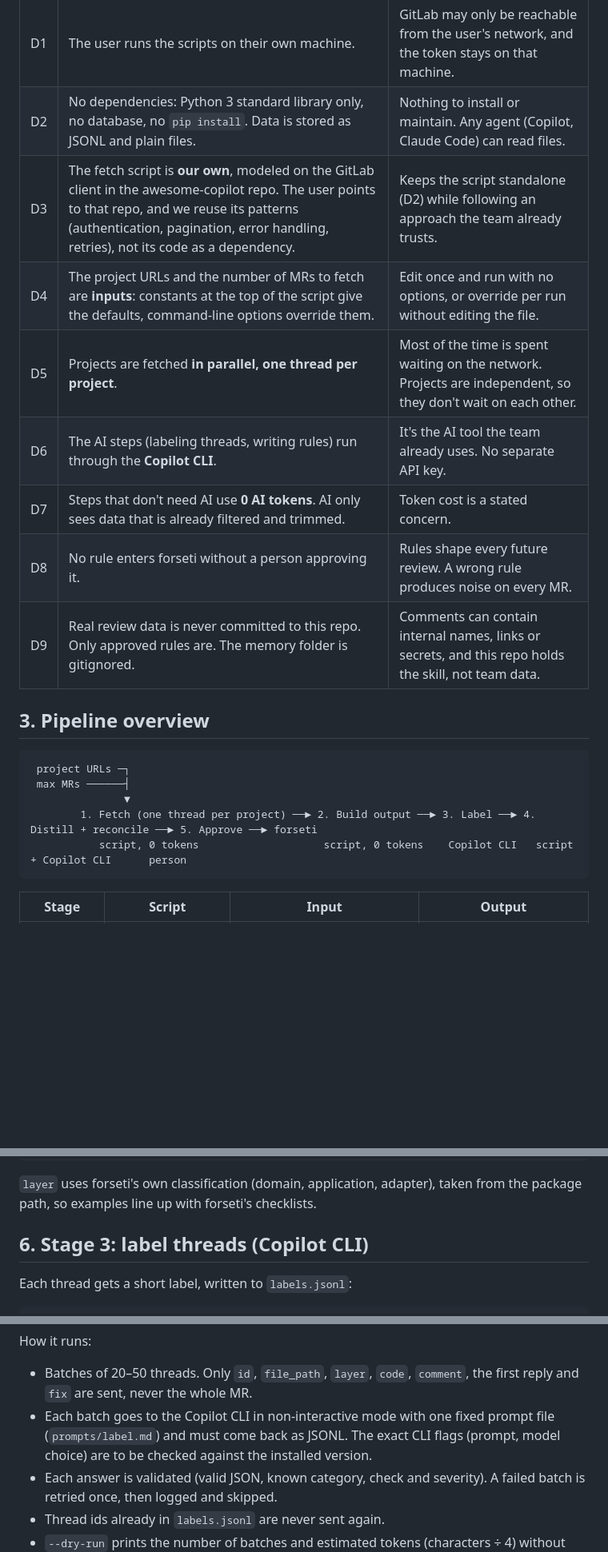
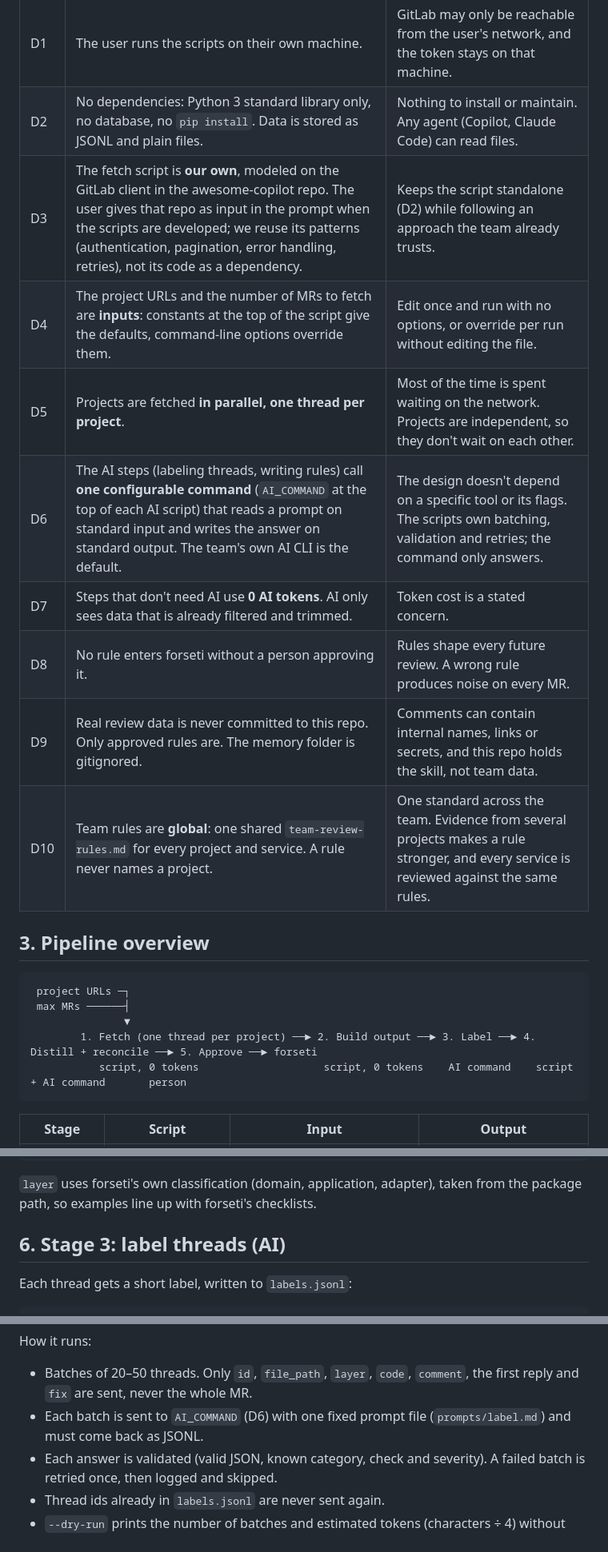
Before and after one commit to ghiloufibg/docker-skill, a Markdown page: docs/design/forseti-review-memory.md, 3 parts joined by grey strips. Shown at 80% size. Rendered like a GitHub page; blank space fills up the shorter version.

````diff
--- a/docs/design/forseti-review-memory.md
+++ b/docs/design/forseti-review-memory.md
@@ -43,13 +49,14 @@ Out of scope:
 |---|---|---|
 | D1 | The user runs the scripts on their own machine. | GitLab may only be reachable from the user's network, and the token stays on that machine. |
 | D2 | No dependencies: Python 3 standard library only, no database, no `pip install`. Data is stored as JSONL and plain files. | Nothing to install or maintain. Any agent (Copilot, Claude Code) can read files. |
-| D3 | The fetch script is **our own**, modeled on the GitLab client in the awesome-copilot repo. The user points to that repo, and we reuse its patterns (authentication, pagination, error handling, retries), not its code as a dependency. | Keeps the script standalone (D2) while following an approach the team already trusts. |
+| D3 | The fetch script is **our own**, modeled on the GitLab client in the awesome-copilot repo. The user gives that repo as input in the prompt when the scripts are developed; we reuse its patterns (authentication, pagination, error handling, retries), not its code as a dependency. | Keeps the script standalone (D2) while following an approach the team already trusts. |
 | D4 | The project URLs and the number of MRs to fetch are **inputs**: constants at the top of the script give the defaults, command-line options override them. | Edit once and run with no options, or override per run without editing the file. |
 | D5 | Projects are fetched **in parallel, one thread per project**. | Most of the time is spent waiting on the network. Projects are independent, so they don't wait on each other. |
-| D6 | The AI steps (labeling threads, writing rules) run through the **Copilot CLI**. | It's the AI tool the team already uses. No separate API key. |
+| D6 | The AI steps (labeling threads, writing rules) call **one configurable command** (`AI_COMMAND` at the top of each AI script) that reads a prompt on standard input and writes the answer on standard output. The team's own AI CLI is the default. | The design doesn't depend on a specific tool or its flags. The scripts own batching, validation and retries; the command only answers. |
 | D7 | Steps that don't need AI use **0 AI tokens**. AI only sees data that is already filtered and trimmed. | Token cost is a stated concern. |
 | D8 | No rule enters forseti without a person approving it. | Rules shape every future review. A wrong rule produces noise on every MR. |
 | D9 | Real review data is never committed to this repo. Only approved rules are. The memory folder is gitignored. | Comments can contain internal names, links or secrets, and this repo holds the skill, not team data. |
+| D10 | Team rules are **global**: one shared `team-review-rules.md` for every project and service. A rule never names a project. | One standard across the team. Evidence from several projects makes a rule stronger, and every service is reviewed against the same rules. |
 
 ## 3. Pipeline overview
 
@@ -58,7 +65,7 @@ Out of scope:
  max MRs ──────┤
                ▼
         1. Fetch (one thread per project) ──► 2. Build output ──► 3. Label ──► 4. Distill + reconcile ──► 5. Approve ──► forseti
-           script, 0 tokens                    script, 0 tokens    Copilot CLI   script + Copilot CLI      person
+           script, 0 tokens                    script, 0 tokens    AI command    script + AI command       person
 ```
 
 | Stage | Script | Input | Output |
@@ -289,7 +296,7 @@ skills/forseti/memory/                     gitignored (D9)
 `layer` uses forseti's own classification (domain, application, adapter),
 taken from the package path, so examples line up with forseti's checklists.
 
-## 6. Stage 3: label threads (Copilot CLI)
+## 6. Stage 3: label threads (AI)
 
 Each thread gets a short label, written to `labels.jsonl`:
 
@@ -314,9 +321,8 @@ Each thread gets a short label, written to `labels.jsonl`:
 How it runs:
 - Batches of 20–50 threads. Only `id`, `file_path`, `layer`, `code`, `comment`,
   the first reply and `fix` are sent, never the whole MR.
-- Each batch goes to the Copilot CLI in non-interactive mode with one fixed
-  prompt file (`prompts/label.md`) and must come back as JSONL. The exact CLI
-  flags (prompt, model choice) are to be checked against the installed version.
+- Each batch is sent to `AI_COMMAND` (D6) with one fixed prompt file
+  (`prompts/label.md`) and must come back as JSONL.
 - Each answer is validated (valid JSON, known category, check and severity).
   A failed batch is retried once, then logged and skipped.
 - Thread ids already in `labels.jsonl` are never sent again.
````
Also changed, not shown: other parts of docs/design/forseti-review-memory.md (+27 -13 lines).
